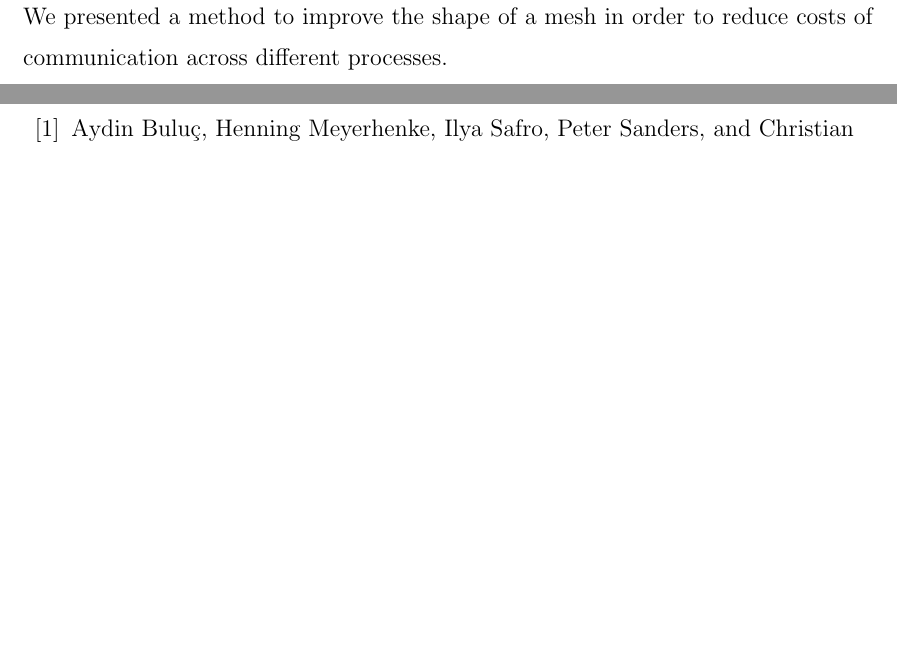
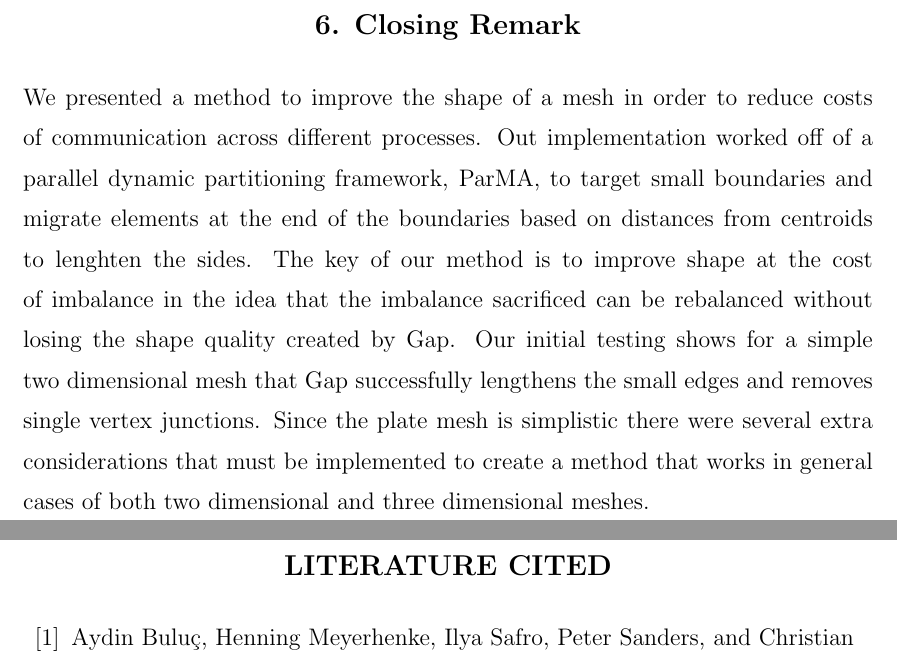
Before and after one commit to SCOREC/pumi-docs, a LaTeX thesis (diamog_math4950/rpithes-short.tex): two parts of pages 21 and 22 of 23 before the commit and two parts of pages 18 and 19 of 20 after it, joined at a grey line, cut at the place of the change, the shorter picture padded with empty space. Compiled offline with pdfLaTeX.

Commit message:
closing remarks

```diff
--- a/diamog_math4950/rpithes-short.tex
+++ b/diamog_math4950/rpithes-short.tex
@@ -543,14 +546,23 @@ to the red or orange parts.
 \caption{\label{fig:ocean} \textnormal{Several isolated components that cause the two parts to have small sides that cannot be fixed by Gap since there are no parts next to the boundary.}}
 \end{figure}
 
-%Multiple boundaries
-
-
-%Exchanging elements that revert a previous change
 
 \chapter{Closing Remark}
 
-We presented a method to improve the shape of a mesh in order to reduce costs of communication across different processes.
+We presented a method to improve the shape of a mesh in order to reduce costs
+of communication across different processes. Out implementation worked off of
+a parallel dynamic partitioning framework, ParMA, to target small boundaries
+and migrate elements at the end of the boundaries based on distances from
+centroids to lenghten the sides. The key of our method is to improve shape
+at the cost of imbalance in the idea that the imbalance sacrificed can be
+rebalanced without losing the shape quality created by Gap. Our initial testing
+shows for a simple two dimensional mesh that Gap successfully lengthens the
+small edges and removes single vertex junctions. Since the plate mesh is
+simplistic there were several extra considerations that must be implemented
+to create a method that works in general cases of both two dimensional and
+three dimensional meshes.
+
+\endgroup
 
 % The following produces a numbered bibliography where the numbers
 % correspond to the \cite commands in the text.
```
Also changed, not shown: diamog_math4950/rpithes-short.tex (3 more changed lines).
